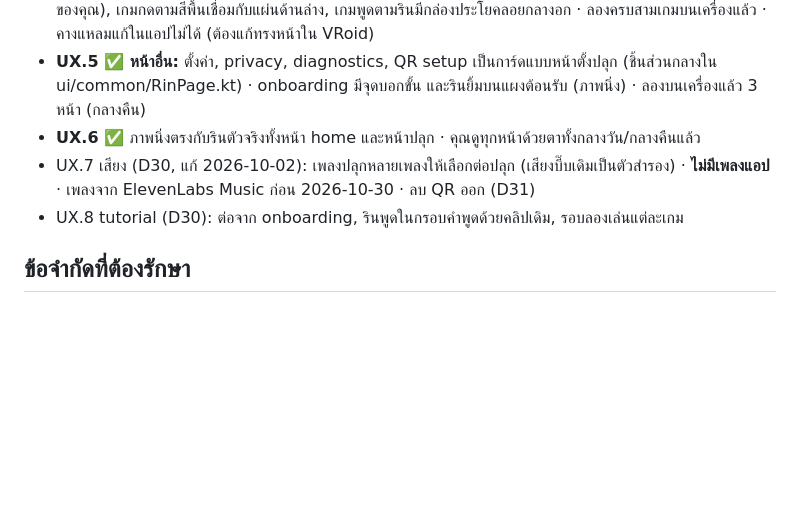
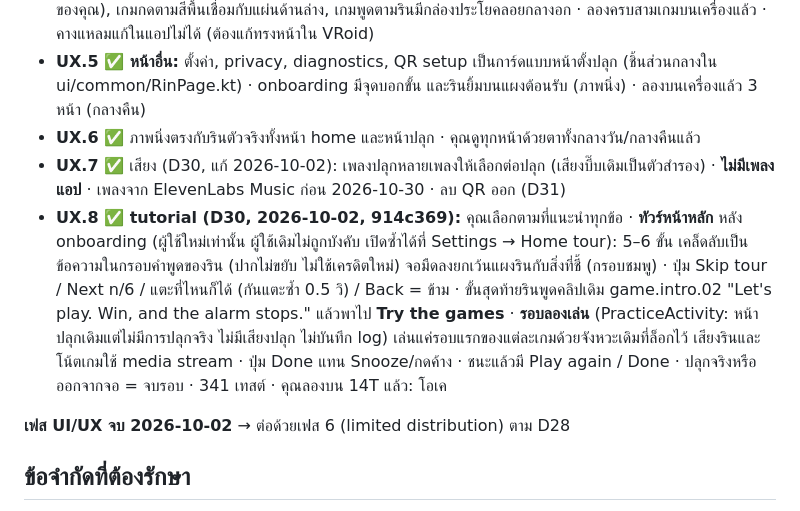
Before and after one commit to Earthkodyai/rin, a Markdown page: docs/plan/phase-ux.md, the part around the change. Rendered like a GitHub page; blank space fills up the shorter version.

Commit message:
Docs: UX.8 done, the UI/UX phase is over; next is Phase 6 distribution
Co-Authored-By: Claude Opus 5.5 <noreply@anthropic.com>

```diff
--- a/docs/plan/phase-ux.md
+++ b/docs/plan/phase-ux.md
@@ -28,8 +28,10 @@
 - **UX.4 ✅ หน้าปลุก + เกม:** รินครึ่งตัวในวิวเต็มจอที่ไม่เปลี่ยนขนาด (แถบเวลาและแผ่นด้านล่างวางทับ หน้าเว็บจัดกล้องให้พอดีช่องที่เหลือ), ฉากถ้วยใหญ่ขึ้น (ถ้วยกว้าง ~3/4 จอ), แผ่นด้านล่างมีลายพื้นหลังเลื่อนช้าๆ (ลายของเราเองตามภาพอ้างอิงของคุณ), เกมกดตามสีพื้นเชื่อมกับแผ่นด้านล่าง, เกมพูดตามรินมีกล่องประโยคลอยกลางอก · ลองครบสามเกมบนเครื่องแล้ว · คางแหลมแก้ในแอปไม่ได้ (ต้องแก้ทรงหน้าใน VRoid)
 - **UX.5 ✅ หน้าอื่น:** ตั้งค่า, privacy, diagnostics, QR setup เป็นการ์ดแบบหน้าตั้งปลุก (ชิ้นส่วนกลางใน ui/common/RinPage.kt) · onboarding มีจุดบอกขั้น และรินยิ้มบนแผงต้อนรับ (ภาพนิ่ง) · ลองบนเครื่องแล้ว 3 หน้า (กลางคืน)
 - **UX.6 ✅** ภาพนิ่งตรงกับรินตัวจริงทั้งหน้า home และหน้าปลุก · คุณดูทุกหน้าด้วยตาทั้งกลางวัน/กลางคืนแล้ว
-- UX.7 เสียง (D30, แก้ 2026-10-02): เพลงปลุกหลายเพลงให้เลือกต่อปลุก (เสียงบี๊บเดิมเป็นตัวสำรอง) · **ไม่มีเพลงแอป** · เพลงจาก ElevenLabs Music ก่อน 2026-10-30 · ลบ QR ออก (D31)
-- UX.8 tutorial (D30): ต่อจาก onboarding, รินพูดในกรอบคำพูดด้วยคลิปเดิม, รอบลองเล่นแต่ละเกม
+- **UX.7 ✅** เสียง (D30, แก้ 2026-10-02): เพลงปลุกหลายเพลงให้เลือกต่อปลุก (เสียงบี๊บเดิมเป็นตัวสำรอง) · **ไม่มีเพลงแอป** · เพลงจาก ElevenLabs Music ก่อน 2026-10-30 · ลบ QR ออก (D31)
+- **UX.8 ✅ tutorial (D30, 2026-10-02, 914c369):** คุณเลือกตามที่แนะนำทุกข้อ · **ทัวร์หน้าหลัก** หลัง onboarding (ผู้ใช้ใหม่เท่านั้น ผู้ใช้เดิมไม่ถูกบังคับ เปิดซ้ำได้ที่ Settings → Home tour): 5–6 ขั้น เคล็ดลับเป็นข้อความในกรอบคำพูดของริน (ปากไม่ขยับ ไม่ใช้เครดิตใหม่) จอมืดลงยกเว้นแผงรินกับสิ่งที่ชี้ (กรอบชมพู) · ปุ่ม Skip tour / Next n/6 / แตะที่ไหนก็ได้ (กันแตะซ้ำ 0.5 วิ) / Back = ข้าม · ขั้นสุดท้ายรินพูดคลิปเดิม game.intro.02 "Let's play. Win, and the alarm stops." แล้วพาไป **Try the games** · **รอบลองเล่น** (PracticeActivity: หน้าปลุกเดิมแต่ไม่มีการปลุกจริง ไม่มีเสียงปลุก ไม่บันทึก log) เล่นแค่รอบแรกของแต่ละเกมด้วยจังหวะเดิมที่ล็อกไว้ เสียงรินและโน้ตเกมใช้ media stream · ปุ่ม Done แทน Snooze/กดค้าง · ชนะแล้วมี Play again / Done · ปลุกจริงหรือออกจากจอ = จบรอบ · 341 เทสต์ · คุณลองบน 14T แล้ว: โอเค
+
+**เฟส UI/UX จบ 2026-10-02** → ต่อด้วยเฟส 6 (limited distribution) ตาม D28
 
 ## ข้อจำกัดที่ต้องรักษา
 - ปุ่มแตะอย่างเดียว ไม่มีช่องพิมพ์ ปุ่มอันตรายต้องกันกดพลาด (คุณกดพลาดบ่อย, เฟส 2)
```
Also changed, not shown: docs/STATUS.md (+5 -3 lines).
